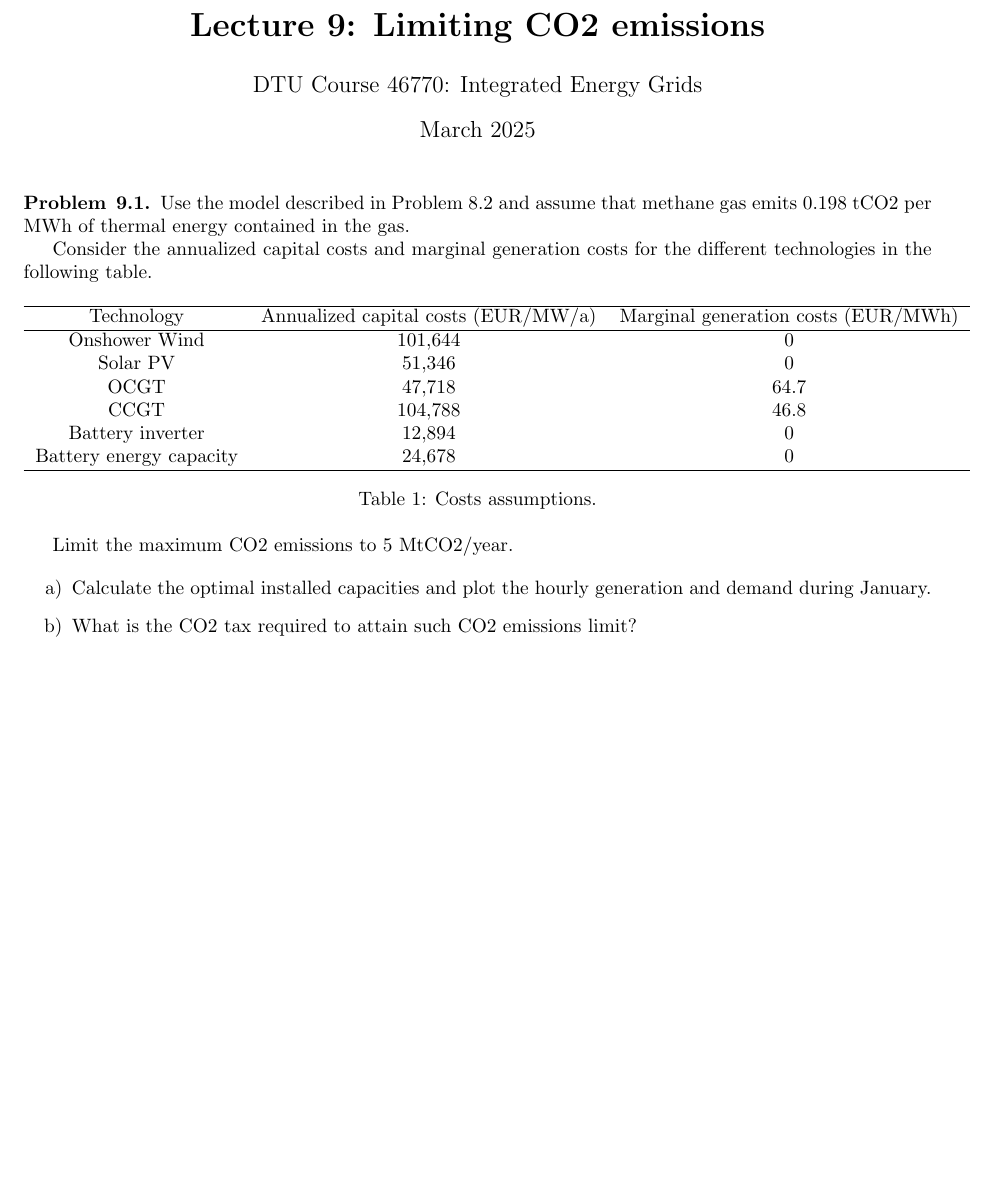
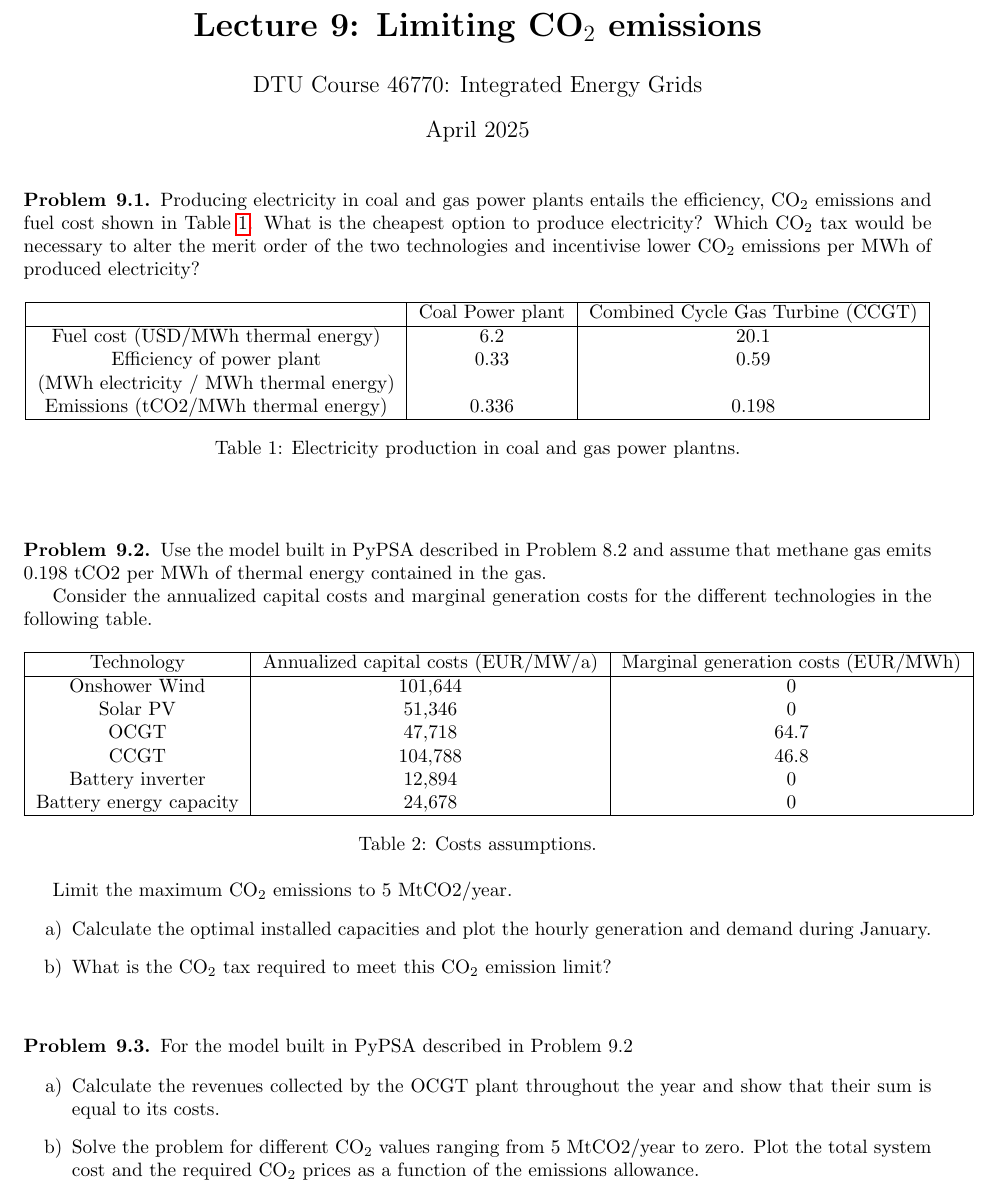
Before and after one commit to martavp/integrated-energy-grids, a LaTeX document (Problems/IEG_LECTURE9_Problems/IEG_LECTURE9_Problems.tex): part of the page, cut so that both start at the same text, the shorter picture padded with empty space. Compiled offline with pdfLaTeX.

Commit message:
Add problems lecture 9 and correct small typos in probmes 7.1 and 8.1

```diff
--- a/Problems/IEG_LECTURE9_Problems/IEG_LECTURE9_Problems.tex
+++ b/Problems/IEG_LECTURE9_Problems/IEG_LECTURE9_Problems.tex
@@ -4,7 +4,7 @@
 \usepackage{hyperref}
 \title{IEG_Problems_Lecture8}
 \author{martavictoriaperez }
-\date{March 2025}
+\date{April 2025}
 
 \usepackage[margin=1in]{geometry}
 \usepackage{amsmath,amsthm,amssymb, graphicx, multicol, array}
@@ -17,20 +17,41 @@
 
 \begin{document}
 
-\title{\textbf{Lecture 9: Limiting CO2 emissions}}
+\title{\textbf{Lecture 9: Limiting CO$_2$ emissions}}
 \author{
 %Your name\\
 DTU Course 46770: Integrated Energy Grids }
 \maketitle
 
 \begin{problem}{9.1}
-Use the model described in Problem 8.2 and assume that methane gas emits 0.198 tCO2 per MWh of thermal energy contained in the gas.
+Producing electricity in coal and gas power plants entails the efficiency, CO$_2$ emissions and fuel cost shown in Table \ref{Tab_coal_gas}. What is the cheapest option to produce electricity? Which CO$_2$ tax would be necessary to alter the merit order of the two technologies and incentivise lower CO$_2$ emissions per MWh of produced electricity?
+
+\begin{table}[h]
+    \centering
+    \begin{tabular}{|c|c|c|}
+        \hline
+        & Coal Power plant	&Combined Cycle Gas Turbine (CCGT) \\ \hline
+Fuel cost (USD/MWh thermal energy)	& 6.2	& 20.1 \\
+Efficiency of power plant &	0.33	& 0.59  \\
+(MWh electricity / MWh thermal energy) &	& \\
+Emissions (tCO2/MWh thermal energy)	& 0.336	& 0.198 \\
+\hline
+    \end{tabular}
+    \caption{Electricity production in coal and gas power plantns.}
+    \label{Tab_coal_gas}
+\end{table}
+\end{problem}
+
+\
+
+\begin{problem}{9.2}
+Use the model built in PyPSA described in Problem 8.2 and assume that methane gas emits 0.198 tCO2 per MWh of thermal energy contained in the gas.
 
 Consider the annualized capital costs and marginal generation costs for the different technologies in the following table.
 
 \begin{table}[h]
     \centering
-    \begin{tabular}{ccc}
+    \begin{tabular}{|c|c|c|}
     \hline
         Technology & Annualized capital costs (EUR/MW/a) & Marginal generation costs (EUR/MWh) \\
     \hline
@@ -46,18 +67,28 @@ Consider the annualized capital costs and marginal generation costs for the diff
     \label{tab:my_label}
 \end{table}
 
-
-Limit the maximum CO2 emissions to 5 MtCO2/year.
+Limit the maximum CO$_2$ emissions to 5 MtCO2/year.
 
 \begin{itemize}
 \item[a)] Calculate the optimal installed capacities and plot the hourly generation and demand during January.
-\item[b)] What is the CO2 tax required to attain such CO2 emissions limit?
-%\item[c)] Calculate the revenues collected by the OCGT plant throughout the year and show that their sum is equal to its costs.
-%\item[d)] Repeat the previous sections assuming now a zero-emission constraint.
+\item[b)] What is the CO$_2$ tax required to meet this CO$_2$ emission limit?
+
 \end{itemize}
 
 \end{problem}
 
+\
+
+\begin{problem}{9.3}
+
+For the model built in PyPSA described in Problem 9.2
+
+\begin{itemize}
+\item[a)] Calculate the revenues collected by the OCGT plant throughout the year and show that their sum is equal to its costs.
+\item[b)] Solve the problem for different CO$_2$ values ranging from 5 MtCO2/year to zero. Plot the total system cost and the required CO$_2$ prices as a function of the emissions allowance.
+\end{itemize}
+
+\end{problem}
 
 %\begin{proof}[Solution]
 %Write a solution here
```
Also changed, not shown: Problems/IEG_LECTURE9_Problems/IEG_LECTURE9_Problems.pdf, 9 other files.
